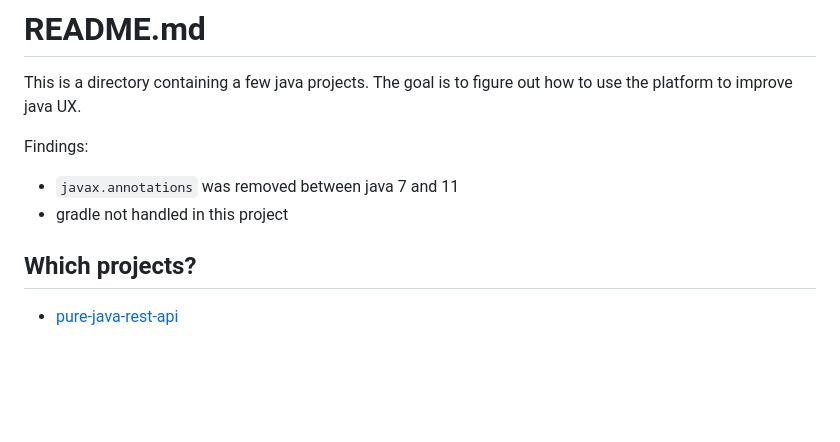
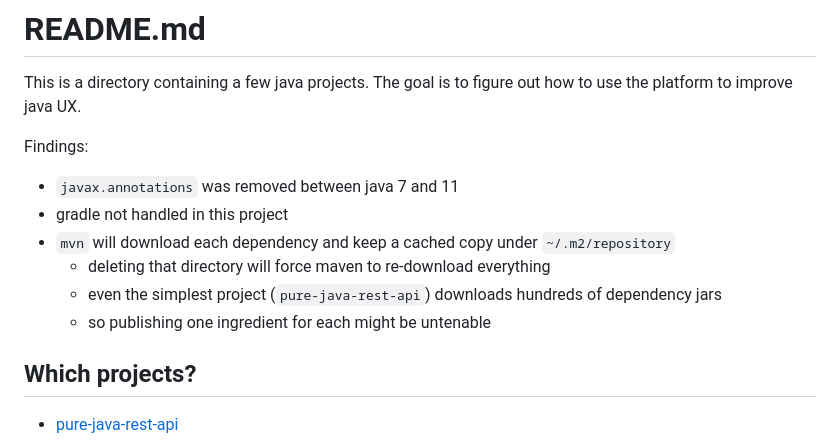
Before and after one commit to natesanshreyas/simple-java, a Markdown page: README.md, the part around the change. Rendered like a GitHub page; blank space fills up the shorter version.

Commit message:
update findings

```diff
--- a/README.md
+++ b/README.md
@@ -6,6 +6,10 @@ Findings:
 
 - `javax.annotations` was removed between java 7 and 11
 - gradle not handled in this project
+- `mvn` will download each dependency and keep a cached copy under `~/.m2/repository`
+  - deleting that directory will force maven to re-download everything
+  - even the simplest project (`pure-java-rest-api`) downloads hundreds of dependency jars
+  - so publishing one ingredient for each might be untenable
 
 ## Which projects?
 
```
